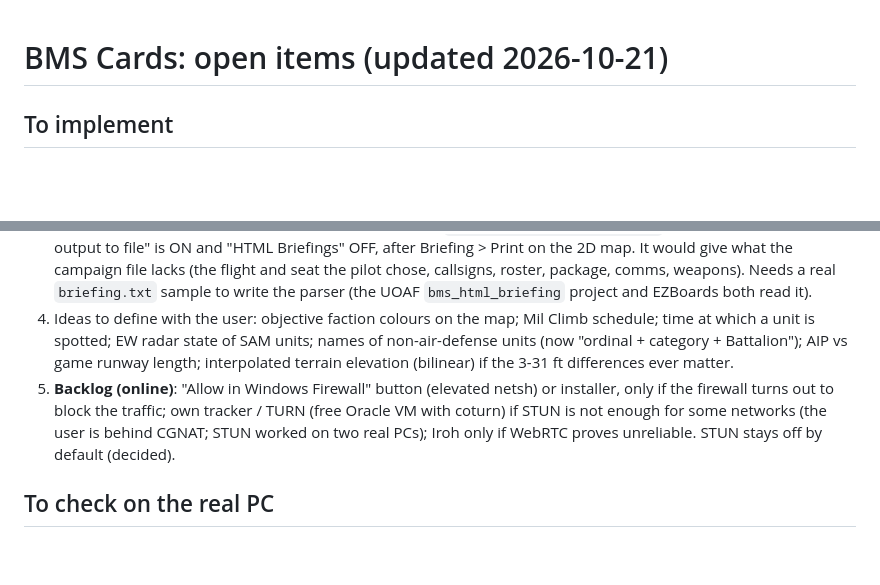
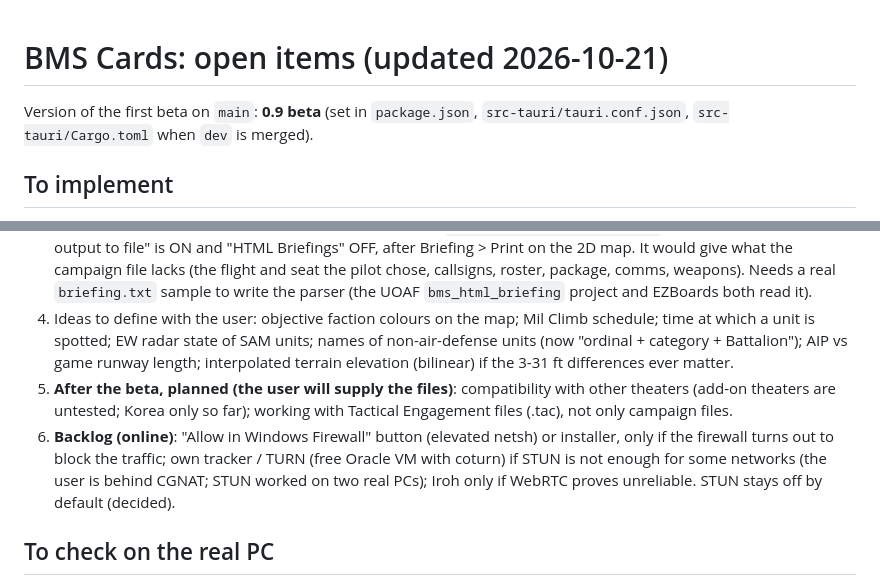
Before and after one commit to Evilangel19/BMS-Cards, a Markdown page: docs/ROADMAP.md, 2 parts joined by grey strips. Drawn GitHub-style; blank space fills up the shorter version.

Commit message:
Roadmap: 0.9 beta, other theaters, Tactical Engagement files
Co-Authored-By: Claude Sonnet 5.5 <noreply@anthropic.com>
Claude-Session: https://claude.ai/code/session_01MCQdZEYCjD2GXqySknMSWq

```diff
--- a/docs/ROADMAP.md
+++ b/docs/ROADMAP.md
@@ -1,11 +1,14 @@
 # BMS Cards: open items (updated 2026-10-21)
+
+Version of the first beta on `main`: **0.9 beta** (set in `package.json`, `src-tauri/tauri.conf.json`, `src-tauri/Cargo.toml` when `dev` is merged).
 
 ## To implement
 1. **Squadron page**: still to do: squadron window values (aircraft, experience, morale, supply, rating, kills: needs a campaign saved with the in-game values noted); medals in the logbook `.lbk` (needs a logbook with known medals); test sending / receiving missions, mission leader and roster sync with real pilots.
 2. **MDC format autofill** of the cells that have no Datacard value (M1-M4, audio presets, data link, NAV, AIRSPACE/TGT, srv): filled by hand for now.
 3. **Game briefing import** (feasible, to decide): BMS writes `User\Briefings\briefing.txt` (plain text) when "Briefing output to file" is ON and "HTML Briefings" OFF, after Briefing > Print on the 2D map. It would give what the campaign file lacks (the flight and seat the pilot chose, callsigns, roster, package, comms, weapons). Needs a real `briefing.txt` sample to write the parser (the UOAF `bms_html_briefing` project and EZBoards both read it).
 4. Ideas to define with the user: objective faction colours on the map; Mil Climb schedule; time at which a unit is spotted; EW radar state of SAM units; names of non-air-defense units (now "ordinal + category + Battalion"); AIP vs game runway length; interpolated terrain elevation (bilinear) if the 3-31 ft differences ever matter.
-5. **Backlog (online)**: "Allow in Windows Firewall" button (elevated netsh) or installer, only if the firewall turns out to block the traffic; own tracker / TURN (free Oracle VM with coturn) if STUN is not enough for some networks (the user is behind CGNAT; STUN worked on two real PCs); Iroh only if WebRTC proves unreliable. STUN stays off by default (decided).
+5. **After the beta, planned (the user will supply the files)**: compatibility with other theaters (add-on theaters are untested; Korea only so far); working with Tactical Engagement files (.tac), not only campaign files.
+6. **Backlog (online)**: "Allow in Windows Firewall" button (elevated netsh) or installer, only if the firewall turns out to block the traffic; own tracker / TURN (free Oracle VM with coturn) if STUN is not enough for some networks (the user is behind CGNAT; STUN worked on two real PCs); Iroh only if WebRTC proves unreliable. STUN stays off by default (decided).
 
 ## To check on the real PC
 - Datacard cell positions; MDC format against the game's MDC; pilot-name dropdown from the roster.
```
